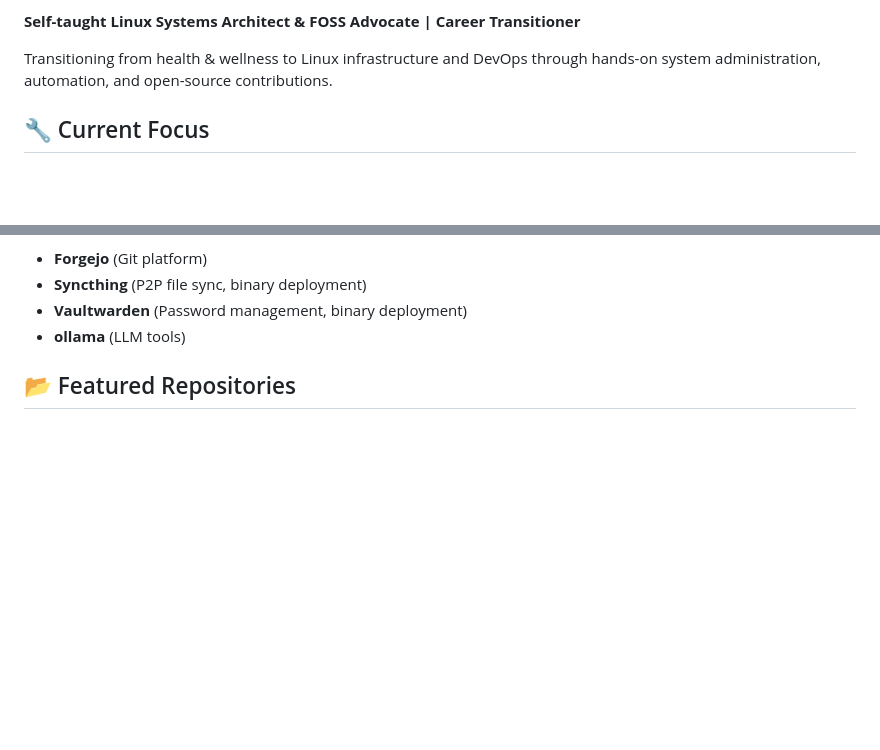
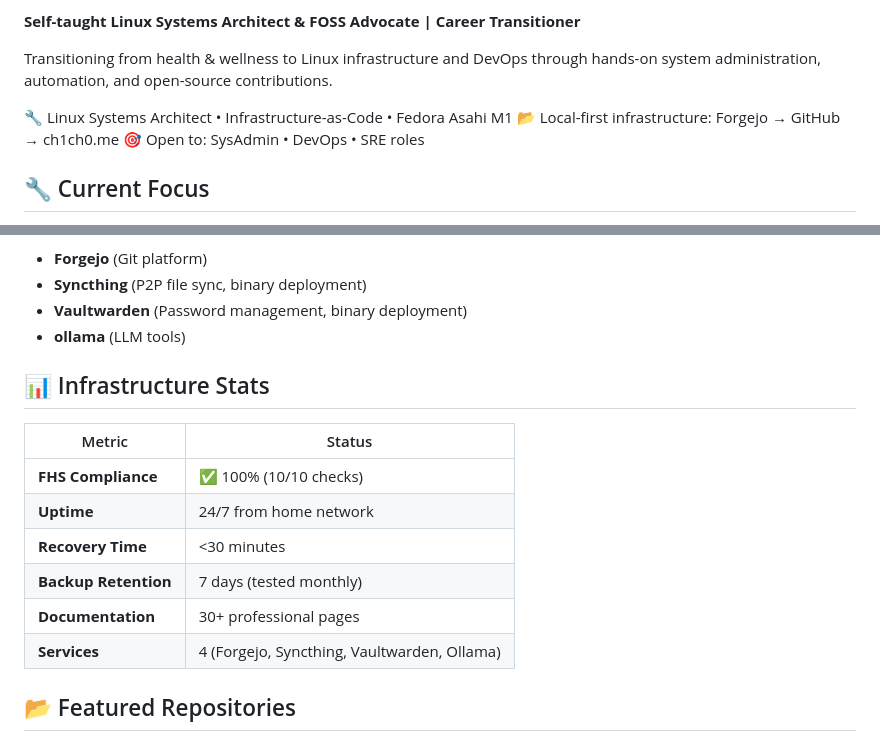
Before and after one commit to ch1ch0-FOSS/ch1ch0-FOSS, a Markdown page: README.md, 2 parts joined by grey strips. Drawn GitHub-style; blank space fills up the shorter version.

```diff
--- a/README.md
+++ b/README.md
@@ -1,6 +1,10 @@
 **Self-taught Linux Systems Architect \& FOSS Advocate | Career Transitioner**
 
 Transitioning from health \& wellness to Linux infrastructure and DevOps through hands-on system administration, automation, and open-source contributions.
+
+🔧 Linux Systems Architect • Infrastructure-as-Code • Fedora Asahi M1
+📂 Local-first infrastructure: Forgejo → GitHub → ch1ch0.me
+🎯 Open to: SysAdmin • DevOps • SRE roles
 
 ## 🔧 Current Focus
 
@@ -34,6 +38,16 @@ Transitioning from health \& wellness to Linux infrastructure and DevOps through
 - **Vaultwarden** (Password management, binary deployment)
 - **ollama** (LLM tools)
 
+## 📊 Infrastructure Stats
+
+| Metric | Status |
+|--------|--------|
+| **FHS Compliance** | ✅ 100% (10/10 checks) |
+| **Uptime** | 24/7 from home network |
+| **Recovery Time** | <30 minutes |
+| **Backup Retention** | 7 days (tested monthly) |
+| **Documentation** | 30+ professional pages |
+| **Services** | 4 (Forgejo, Syncthing, Vaultwarden, Ollama) |
 
 ## 📂 Featured Repositories
 
```
